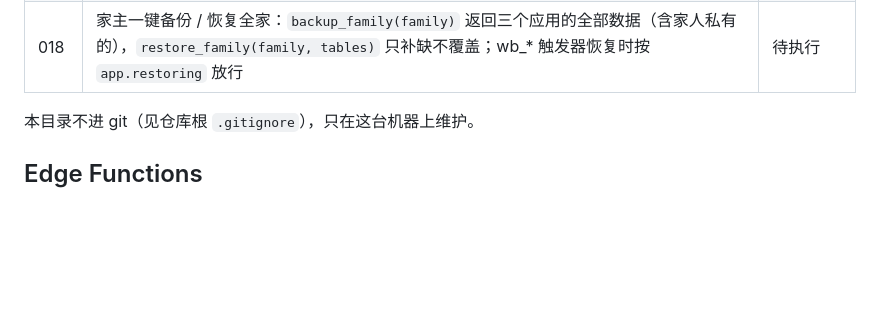
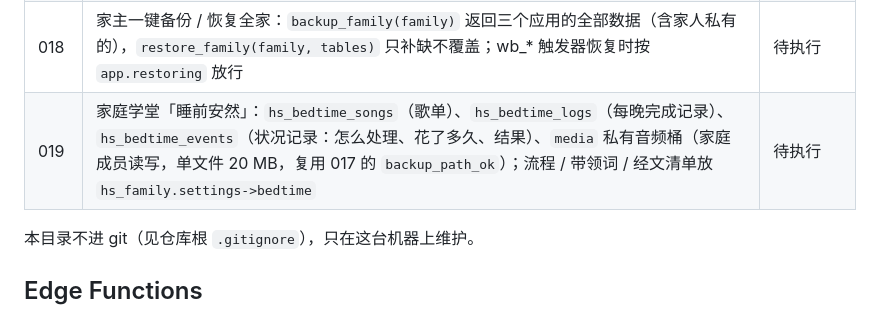
Before and after one commit to dev-hyang/baby-log, a Markdown page: supabase/README.md, the part around the change. Drawn GitHub-style; blank space fills up the shorter version.

Commit message:
docs: supabase/README 登记迁移 019——家庭学堂「睡前安然」的 hs_bedtime_songs / hs_bedtime_logs / hs_bedtime_events 与 media 私有音频桶（迁移文件在本机 supabase/migrations/019_bedtime.sql，待执行）
Co-Authored-By: Claude Fable 5.1 <noreply@anthropic.com>

```diff
--- a/supabase/README.md
+++ b/supabase/README.md
@@ -24,6 +24,7 @@
 | 016 | 牧羊人灵修笔记 `wb_notes` | 已执行 |
 | 017 | 云端备份桶 `backups`（storage）：family/<家庭id>/… 家庭成员可读写，user/<用户id>/… 本人可读写；三个应用的「备份与恢复」用 | 待执行 |
 | 018 | 家主一键备份 / 恢复全家：`backup_family(family)` 返回三个应用的全部数据（含家人私有的），`restore_family(family, tables)` 只补缺不覆盖；wb_* 触发器恢复时按 `app.restoring` 放行 | 待执行 |
+| 019 | 家庭学堂「睡前安然」：`hs_bedtime_songs`（歌单）、`hs_bedtime_logs`（每晚完成记录）、`hs_bedtime_events`（状况记录：怎么处理、花了多久、结果）、`media` 私有音频桶（家庭成员读写，单文件 20 MB，复用 017 的 `backup_path_ok`）；流程 / 带领词 / 经文清单放 `hs_family.settings->bedtime` | 待执行 |
 
 本目录不进 git（见仓库根 `.gitignore`），只在这台机器上维护。
 
```
